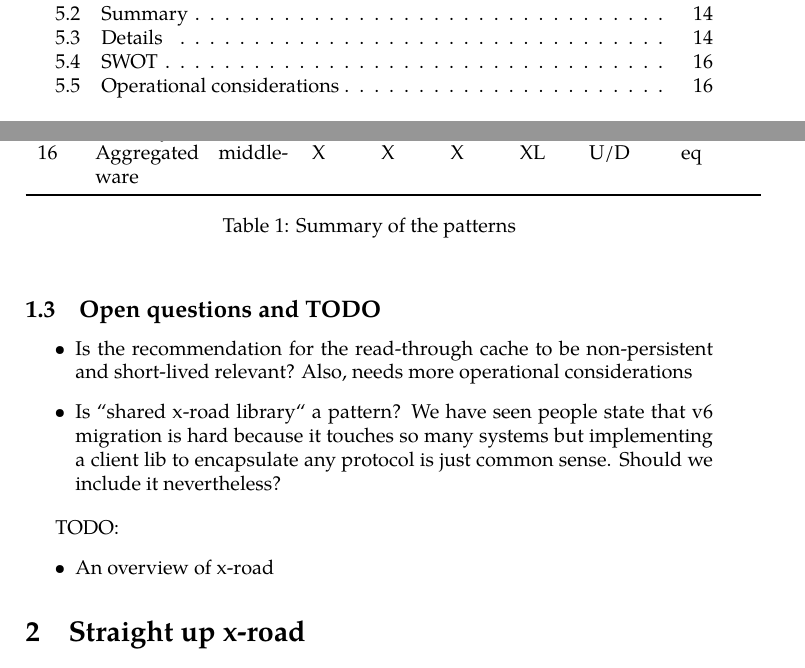
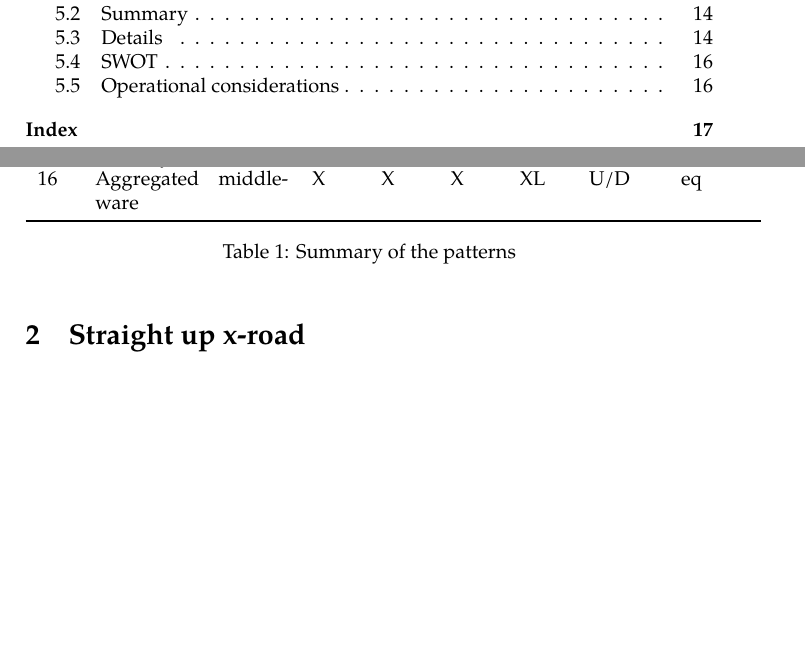
Before and after one commit to jointxroad/patterns, a LaTeX document (main.tex): two parts of pages 2 and 4 of 18, joined at a grey line, cut so that both start at the same text, the shorter picture padded with empty space. Compiled offline with pdfLaTeX.

Commit message:
Moved main TODOs and questions to github issues, added index

```diff
--- a/main.tex
+++ b/main.tex
@@ -17,6 +17,8 @@
 
 \title{Technical patterns for linking organizations with X-Road}
 \author{Estonian Information System Authority}
+
+\makeindex
 
 \begin{document}
 
@@ -78,13 +79,3 @@ ID & Pattern & Doc & Data & Service & Volume & Doc direction & Availability \\
-\subsection{Open questions and TODO}
-\begin{itemize}
-	\item Is the recommendation for the read-through cache to be non-persistent and short-lived relevant? Also, needs more operational considerations
-	\item Is ``shared x-road library`` a pattern? We have seen people state that v6 migration is hard because it touches so many systems but implementing a client lib to encapsulate any protocol is just common sense. Should we include it nevertheless?
-\end{itemize}
-
-TODO:
-\begin{itemize}
-	\item An overview of x-road
-\end{itemize}
 
 \section{Straight up x-road}
 \label{sec:p:1}
```
Also changed, not shown: main.tex (9 more changed lines).
